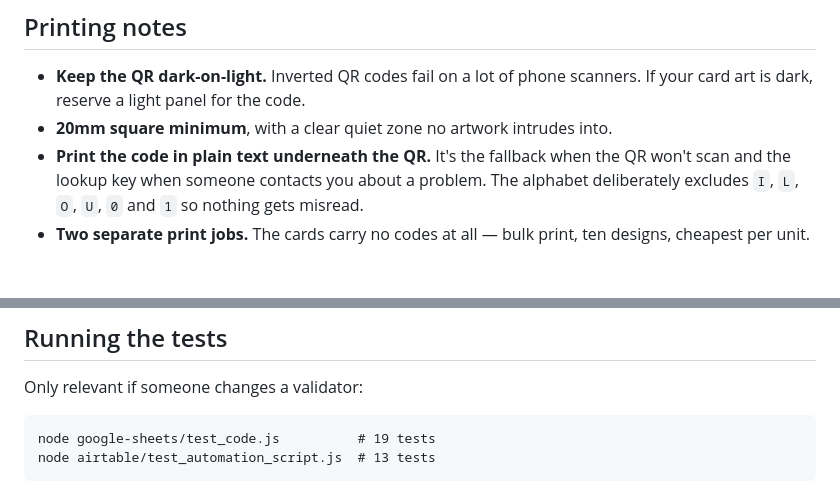
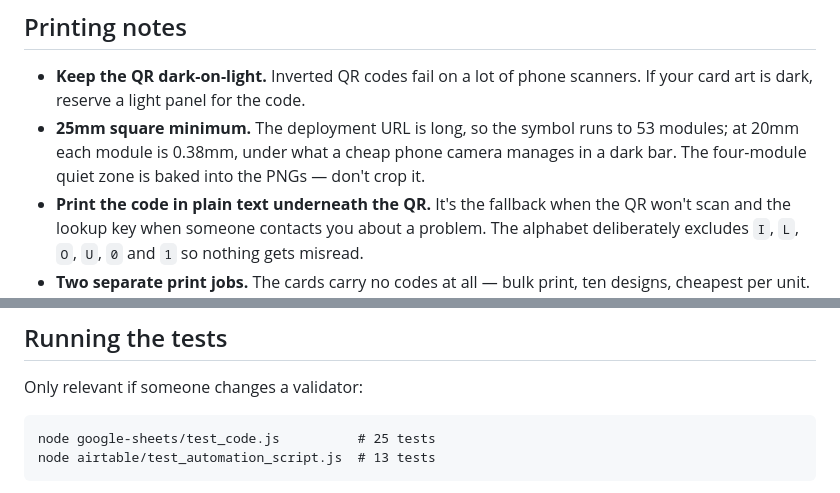
Before and after one commit to nwh4h5nbnt-cmyk/Claude, a Markdown page: README.md, 2 parts joined by grey strips. Drawn GitHub-style; blank space fills up the shorter version.

Commit message:
Correct stale figures in the README
The printing notes still specified a 20mm QR, from before the long
deployment URL pushed the symbol to 53 modules and the minimum to 25mm.
Anyone following the README rather than the bundle would have printed
codes too small to scan in a dark bar.

Test count was also still 19, from before the web app support functions
added six more.

Co-Authored-By: Claude Opus 5 <noreply@anthropic.com>
Claude-Session: https://claude.ai/code/session_018jaDusecuUAF1eF5NmJH7y

````diff
--- a/README.md
+++ b/README.md
@@ -137,7 +137,10 @@ When staff reach it, that's the reorder signal.
 
 - **Keep the QR dark-on-light.** Inverted QR codes fail on a lot of phone
   scanners. If your card art is dark, reserve a light panel for the code.
-- **20mm square minimum**, with a clear quiet zone no artwork intrudes into.
+- **25mm square minimum.** The deployment URL is long, so the symbol runs to
+  53 modules; at 20mm each module is 0.38mm, under what a cheap phone camera
+  manages in a dark bar. The four-module quiet zone is baked into the PNGs —
+  don't crop it.
 - **Print the code in plain text underneath the QR.** It's the fallback when
   the QR won't scan and the lookup key when someone contacts you about a
   problem. The alphabet deliberately excludes `I`, `L`, `O`, `U`, `0` and `1`
@@ -162,7 +165,7 @@ put it in the least precious spot on the back, away from the stamp grid.
 Only relevant if someone changes a validator:
 
 ```
-node google-sheets/test_code.js          # 19 tests
+node google-sheets/test_code.js          # 25 tests
 node airtable/test_automation_script.js  # 13 tests
 ```
 
````
